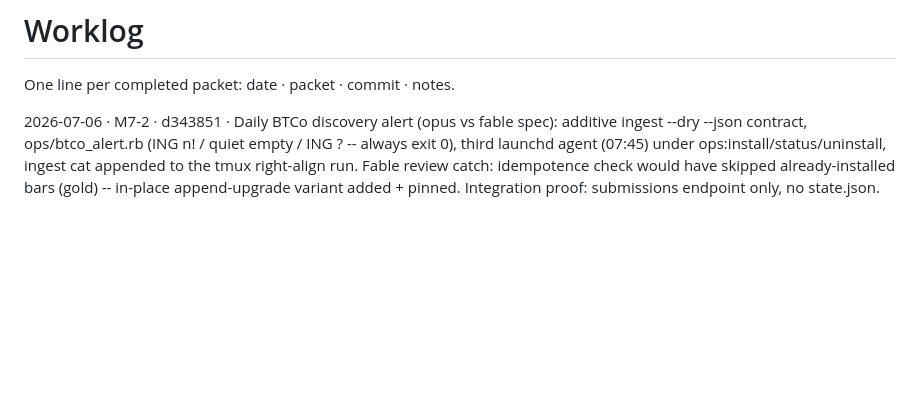
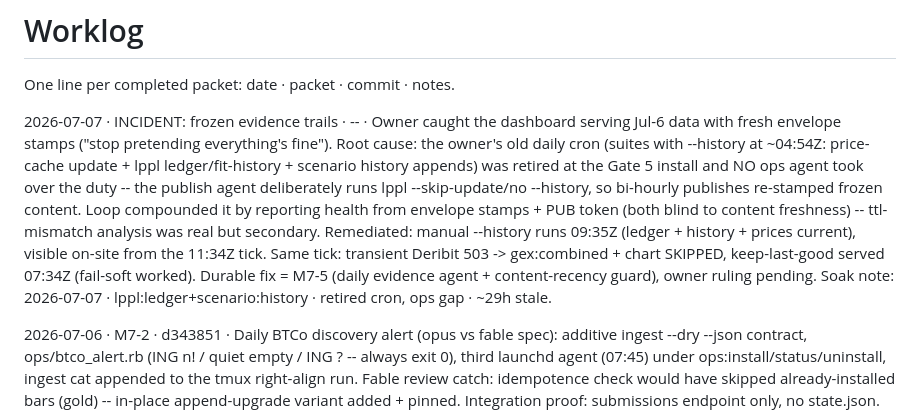
Before and after one commit to arvicco/mimir, a Markdown page: docs/WORKLOG.md, the part around the change. Rendered like a GitHub page; blank space fills up the shorter version.

Commit message:
docs: incident record -- frozen evidence trails (ops gap, owner-caught)
Co-Authored-By: Claude Fable 5 <noreply@anthropic.com>

```diff
--- a/docs/WORKLOG.md
+++ b/docs/WORKLOG.md
@@ -1,6 +1,8 @@
 # Worklog
 
 One line per completed packet: date · packet · commit · notes.
+
+2026-07-07 · INCIDENT: frozen evidence trails · -- · Owner caught the dashboard serving Jul-6 data with fresh envelope stamps ("stop pretending everything's fine"). Root cause: the owner's old daily cron (suites with --history at ~04:54Z: price-cache update + lppl ledger/fit-history + scenario history appends) was retired at the Gate 5 install and NO ops agent took over the duty -- the publish agent deliberately runs lppl --skip-update/no --history, so bi-hourly publishes re-stamped frozen content. Loop compounded it by reporting health from envelope stamps + PUB token (both blind to content freshness) -- ttl-mismatch analysis was real but secondary. Remediated: manual --history runs 09:35Z (ledger + history + prices current), visible on-site from the 11:34Z tick. Same tick: transient Deribit 503 -> gex:combined + chart SKIPPED, keep-last-good served 07:34Z (fail-soft worked). Durable fix = M7-5 (daily evidence agent + content-recency guard), owner ruling pending. Soak note: 2026-07-07 · lppl:ledger+scenario:history · retired cron, ops gap · ~29h stale.
 
 2026-07-06 · M7-2 · d343851 · Daily BTCo discovery alert (opus vs fable spec): additive ingest --dry --json contract, ops/btco_alert.rb (ING n! / quiet empty / ING ? -- always exit 0), third launchd agent (07:45) under ops:install/status/uninstall, ingest cat appended to the tmux right-align run. Fable review catch: idempotence check would have skipped already-installed bars (gold) -- in-place append-upgrade variant added + pinned. Integration proof: submissions endpoint only, no state.json.
 
```
